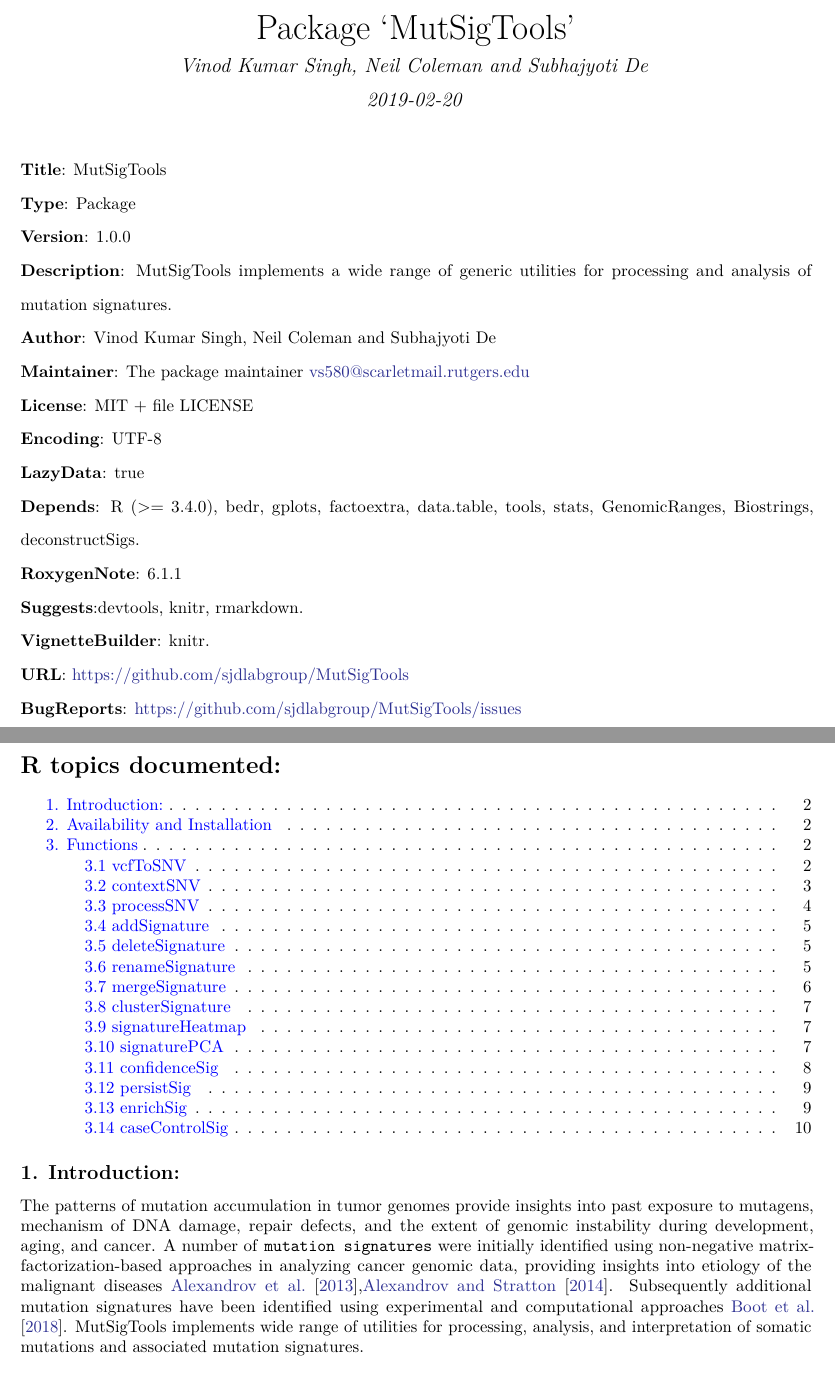
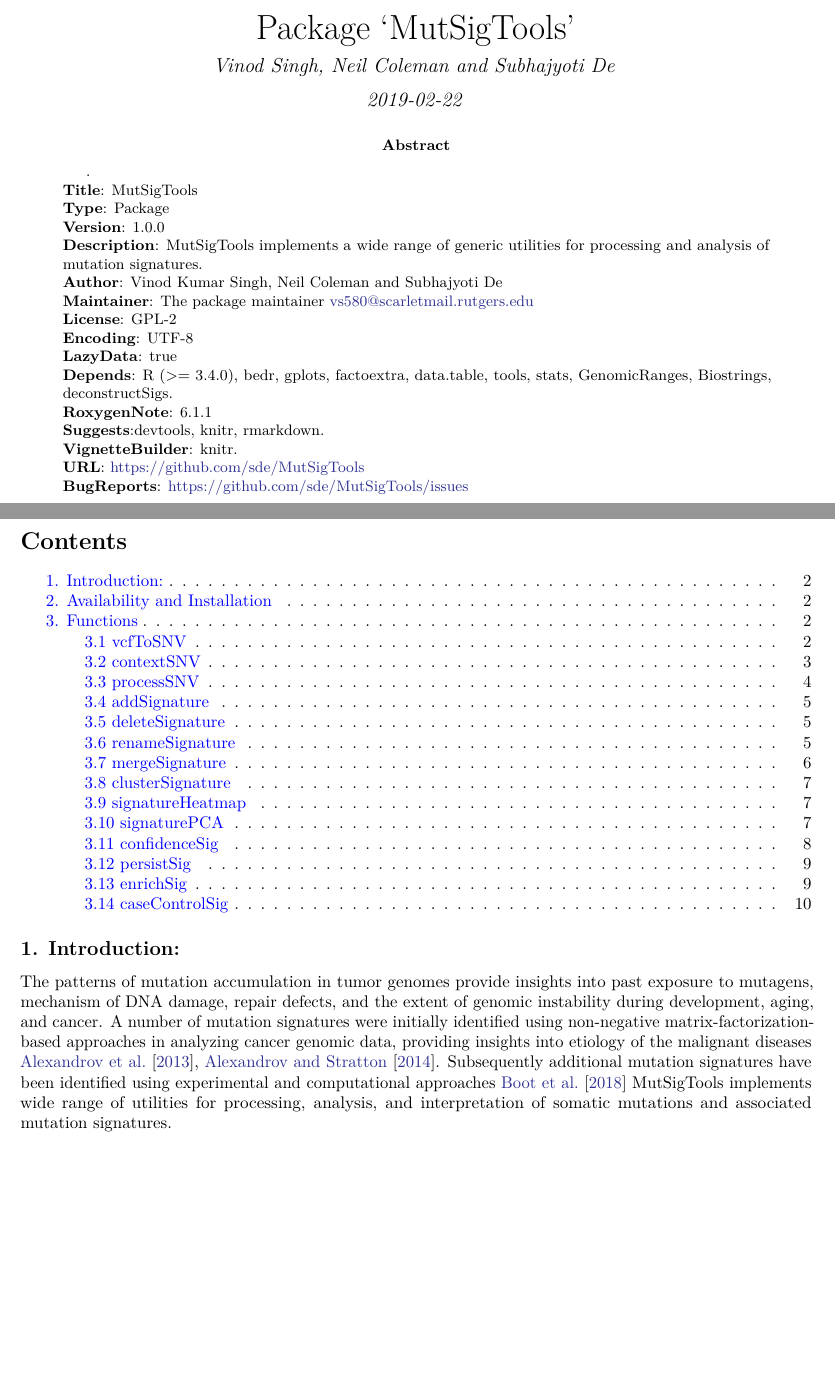
Before and after one commit to sjdlabgroup/MutSigTools, a LaTeX paper (vignettes/mutsigtools_vignette.tex): two parts of pages 1 and 2 of 12 before the commit and two parts of pages 1 and 2 of 11 after it, joined at a grey line, cut so that both start at the same text, the shorter picture padded with empty space. Compiled offline with pdfLaTeX.

Commit message:
Documentation Update
Name, Bibleography update

```diff
--- a/vignettes/mutsigtools_vignette.tex
+++ b/vignettes/mutsigtools_vignette.tex
@@ -26,7 +26,7 @@
 \PassOptionsToPackage{usenames,dvipsnames}{color} % color is loaded by hyperref
 \hypersetup{unicode=true,
             pdftitle={Package MutSigTools},
-            pdfauthor={Vinod Kumar Singh, Neil Coleman and Subhajyoti De},
+            pdfauthor={Vinod Singh, Neil Coleman and Subhajyoti De},
             colorlinks=true,
             linkcolor=blue,
             citecolor=Blue,
@@ -76,12 +76,6 @@
 \newcommand{\ErrorTok}[1]{\textcolor[rgb]{0.64,0.00,0.00}{\textbf{#1}}}
 \newcommand{\NormalTok}[1]{#1}
 \usepackage{graphicx,grffile}
-
-\usepackage{makeidx}
-\makeindex
-
-
-
 \makeatletter
 \def\maxwidth{\ifdim\Gin@nat@width>\linewidth\linewidth\else\Gin@nat@width\fi}
 \def\maxheight{\ifdim\Gin@nat@height>\textheight\textheight\else\Gin@nat@height\fi}
@@ -129,7 +123,7 @@
   \title{Package `MutSigTools'}
     \pretitle{\vspace{\droptitle}\centering\huge}
   \posttitle{\par}
-    \author{Vinod Kumar Singh, Neil Coleman and Subhajyoti De}
+    \author{Vinod Singh, Neil Coleman and Subhajyoti De}
     \preauthor{\centering\large\emph}
   \postauthor{\par}
       \predate{\centering\large\emph}
@@ -141,20 +135,17 @@
 
 \begin{document}
 \maketitle
-
-\renewcommand{\abstract}{}
-
 \begin{abstract}
-\doublespacing
-\noindent
+.\\
 \textbf{Title}: MutSigTools\\
 \textbf{Type}: Package\\
 \textbf{Version}: 1.0.0\\
-\textbf{Description}: MutSigTools implements a wide range of generic utilities for processing and analysis of mutation signatures.\\
+\textbf{Description}: MutSigTools implements a wide range of generic
+utilities for processing and analysis of mutation signatures.\\
 \textbf{Author}: Vinod Kumar Singh, Neil Coleman and Subhajyoti De\\
 \textbf{Maintainer}: The package maintainer
 \href{mailto:vs580@scarletmail.rutgers.edu}{\nolinkurl{vs580@scarletmail.rutgers.edu}}\\
-\textbf{License}: MIT + file LICENSE\\
+\textbf{License}: GPL-2\\
 \textbf{Encoding}: UTF-8\\
 \textbf{LazyData}: true\\
 \textbf{Depends}: R (\textgreater{}= 3.4.0), bedr, gplots, factoextra,
@@ -162,44 +153,28 @@ data.table, tools, stats, GenomicRanges, Biostrings, deconstructSigs.\\
 \textbf{RoxygenNote}: 6.1.1\\
 \textbf{Suggests}:devtools, knitr, rmarkdown.\\
 \textbf{VignetteBuilder}: knitr.\\
-\textbf{URL}: \url{https://github.com/sjdlabgroup/MutSigTools}\\
-\textbf{BugReports}: \url{https://github.com/sjdlabgroup/MutSigTools/issues}
+\textbf{URL}: \url{https://github.com/sde/MutSigTools}\\
+\textbf{BugReports}: \url{https://github.com/sde/MutSigTools/issues}
 \end{abstract}
 
 \newpage
 
-\singlespacing
-\renewcommand{\contentsname}{R topics documented:}
 \tableofcontents
-
-\DeclareRobustCommand{\BSgenome_head}[1]{\texttt{#1}\index{BSgenome!#1}}
-\DeclareRobustCommand{\sigs}[1]{\texttt{#1}\index{Signatures!#1}}
-\DeclareRobustCommand{\dfs}[1]{\texttt{#1}\index{Dataframes!#1}}
-\DeclareRobustCommand{\sigPCA}[1]{\texttt{#1}\index{Variation among Signatures!#1}}
-
-
-
-
-
-
-
-
-
-
 
 \subsection{1. Introduction:}\label{introduction}
 
 The patterns of mutation accumulation in tumor genomes provide insights
 into past exposure to mutagens, mechanism of DNA damage, repair defects,
-and the extent of genomic instability during development, aging, and cancer.
-A number of \sigs{mutation signatures} were initially identified using
+and the extent of genomic instability during development, aging, and
+cancer. A number of mutation signatures were initially identified using
 non-negative matrix-factorization-based approaches in analyzing cancer
 genomic data, providing insights into etiology of the malignant diseases
-\citet{alexandrov2013signatures},\citet{alexandrov2014mutational}. Subsequently additional mutation
-signatures have been identified using experimental and computational
-approaches \citet{boot2018depth}. MutSigTools implements wide range
-of utilities for processing, analysis, and interpretation of somatic
-mutations and associated mutation signatures.
+\citet{alexandrov2013signatures}, \citet{alexandrov2014mutational}.
+Subsequently additional mutation signatures have been identified using
+experimental and computational approaches \citet{boot2018depth}
+MutSigTools implements wide range of utilities for processing, analysis,
+and interpretation of somatic mutations and associated mutation
+signatures.
 
 \subsection{2. Availability and
 Installation}\label{availability-and-installation}
```
Also changed, not shown: README.md, vignettes/mutsigtools_vignette.pdf, vignettes/mutsigtools_vignette.tex (32 more changed lines), 1 other file.
